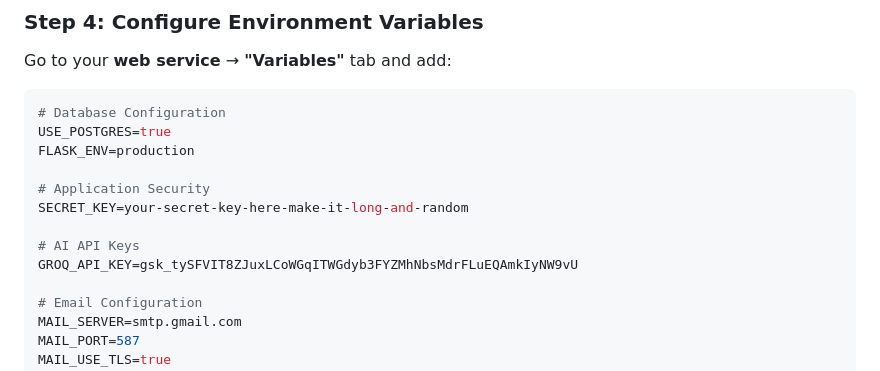
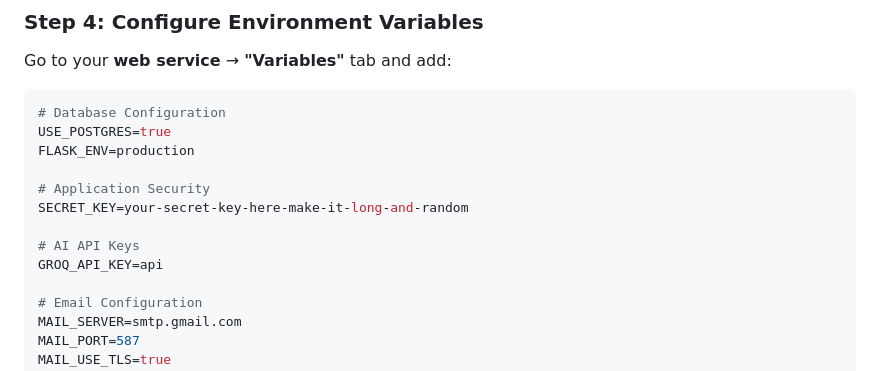
Before and after one commit to Lokesh071/Emotcare, a Markdown page: RAILWAY_DATABASE_SETUP.md, the part around the change. Rendered like a GitHub page.

Commit message:
Update GROQ_API_KEY in database setup

```diff
--- a/RAILWAY_DATABASE_SETUP.md
+++ b/RAILWAY_DATABASE_SETUP.md
@@ -75,7 +75,7 @@ FLASK_ENV=production
 SECRET_KEY=your-secret-key-here-make-it-long-and-random
 
 # AI API Keys
-GROQ_API_KEY=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
+GROQ_API_KEY=api
 
 # Email Configuration
 MAIL_SERVER=smtp.gmail.com
```
